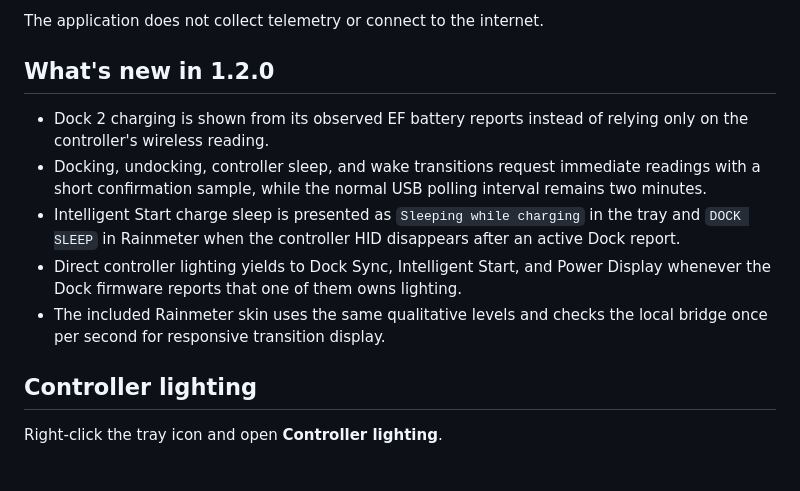
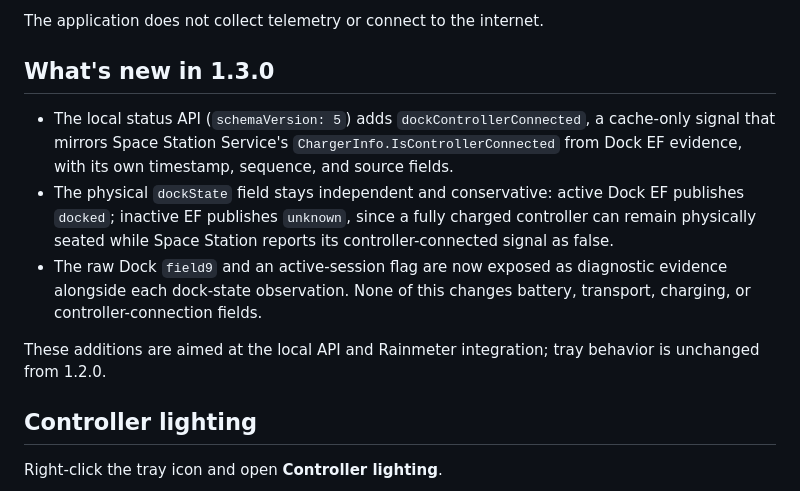
Before and after one commit to vermi5/VaderBatteryTray, a Markdown page: README.md, the part around the change. Rendered like a GitHub page.

Commit message:
Update README what's-new section to 1.3.0
The section still described 1.2.0 tray behavior after the 1.3.0 release,
which only touched the local status API (dockControllerConnected, dockState
independence, raw field9/active-session diagnostics).

```diff
--- a/README.md
+++ b/README.md
@@ -34,20 +34,22 @@ release download, simply run `VaderBatteryTray.exe` directly.
 
 The application does not collect telemetry or connect to the internet.
 
-## What's new in 1.2.0
+## What's new in 1.3.0
 
-- Dock 2 charging is shown from its observed EF battery reports instead of
-  relying only on the controller's wireless reading.
-- Docking, undocking, controller sleep, and wake transitions request immediate
-  readings with a short confirmation sample, while the normal USB polling
-  interval remains two minutes.
-- Intelligent Start charge sleep is presented as `Sleeping while charging` in
-  the tray and `DOCK SLEEP` in Rainmeter when the controller HID disappears
-  after an active Dock report.
-- Direct controller lighting yields to Dock Sync, Intelligent Start, and Power
-  Display whenever the Dock firmware reports that one of them owns lighting.
-- The included Rainmeter skin uses the same qualitative levels and checks the
-  local bridge once per second for responsive transition display.
+- The local status API (`schemaVersion: 5`) adds `dockControllerConnected`, a
+  cache-only signal that mirrors Space Station Service's
+  `ChargerInfo.IsControllerConnected` from Dock EF evidence, with its own
+  timestamp, sequence, and source fields.
+- The physical `dockState` field stays independent and conservative: active
+  Dock EF publishes `docked`; inactive EF publishes `unknown`, since a fully
+  charged controller can remain physically seated while Space Station reports
+  its controller-connected signal as false.
+- The raw Dock `field9` and an active-session flag are now exposed as
+  diagnostic evidence alongside each dock-state observation. None of this
+  changes battery, transport, charging, or controller-connection fields.
+
+These additions are aimed at the local API and Rainmeter integration; tray
+behavior is unchanged from 1.2.0.
 
 ## Controller lighting
 
```
